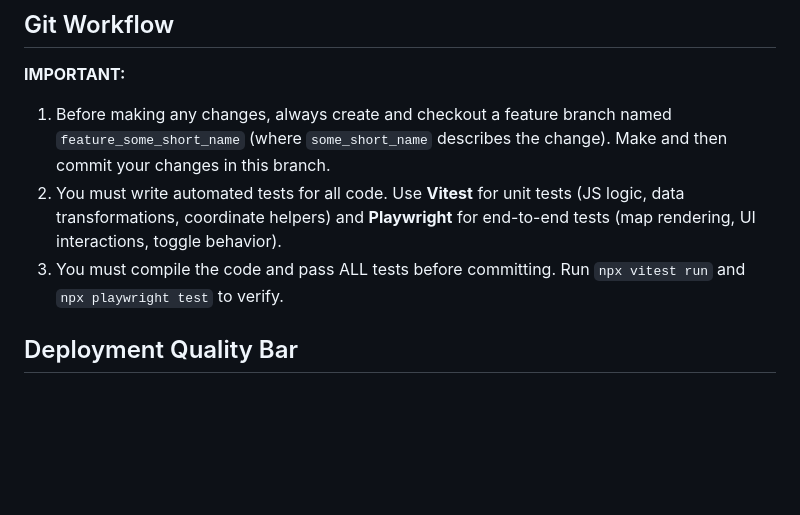
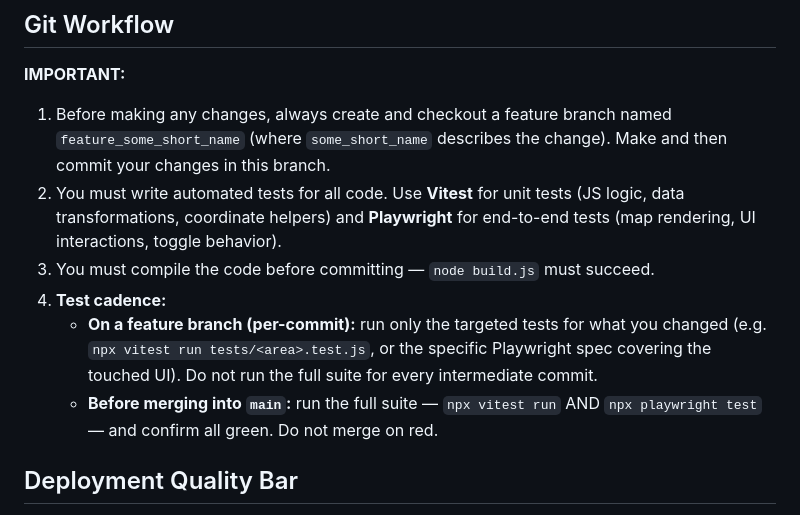
Before and after one commit to michaelsparks13/wild-goose-chase-map, a Markdown page: CLAUDE.md, the part around the change. Rendered like a GitHub page; blank space fills up the shorter version.

Commit message:
Document test cadence: targeted per-commit, full suite at merge
Replaces the blanket "pass ALL tests before every commit" rule with
the actual workflow: targeted vitest/playwright on a feature branch
per commit, full suite only when merging into main.

Co-Authored-By: Claude Opus 4.7 (1M context) <noreply@anthropic.com>

```diff
--- a/CLAUDE.md
+++ b/CLAUDE.md
@@ -2,7 +2,10 @@
 **IMPORTANT:**
 1. Before making any changes, always create and checkout a feature branch named `feature_some_short_name` (where `some_short_name` describes the change). Make and then commit your changes in this branch.
 2. You must write automated tests for all code. Use **Vitest** for unit tests (JS logic, data transformations, coordinate helpers) and **Playwright** for end-to-end tests (map rendering, UI interactions, toggle behavior).
-3. You must compile the code and pass ALL tests before committing. Run `npx vitest run` and `npx playwright test` to verify.
+3. You must compile the code before committing — `node build.js` must succeed.
+4. **Test cadence:**
+   - **On a feature branch (per-commit):** run only the targeted tests for what you changed (e.g. `npx vitest run tests/<area>.test.js`, or the specific Playwright spec covering the touched UI). Do not run the full suite for every intermediate commit.
+   - **Before merging into `main`:** run the full suite — `npx vitest run` AND `npx playwright test` — and confirm all green. Do not merge on red.
 
 ## Deployment Quality Bar
 **IMPORTANT:** Every deploy is reviewed by multiple automated coding agents (OpenAI Code, Claude Code, Gemini) and a human design executive at Airbnb. Deploys that fail this review are rolled back. Ensure every commit meets a very high standard for both code quality and design quality:
```
